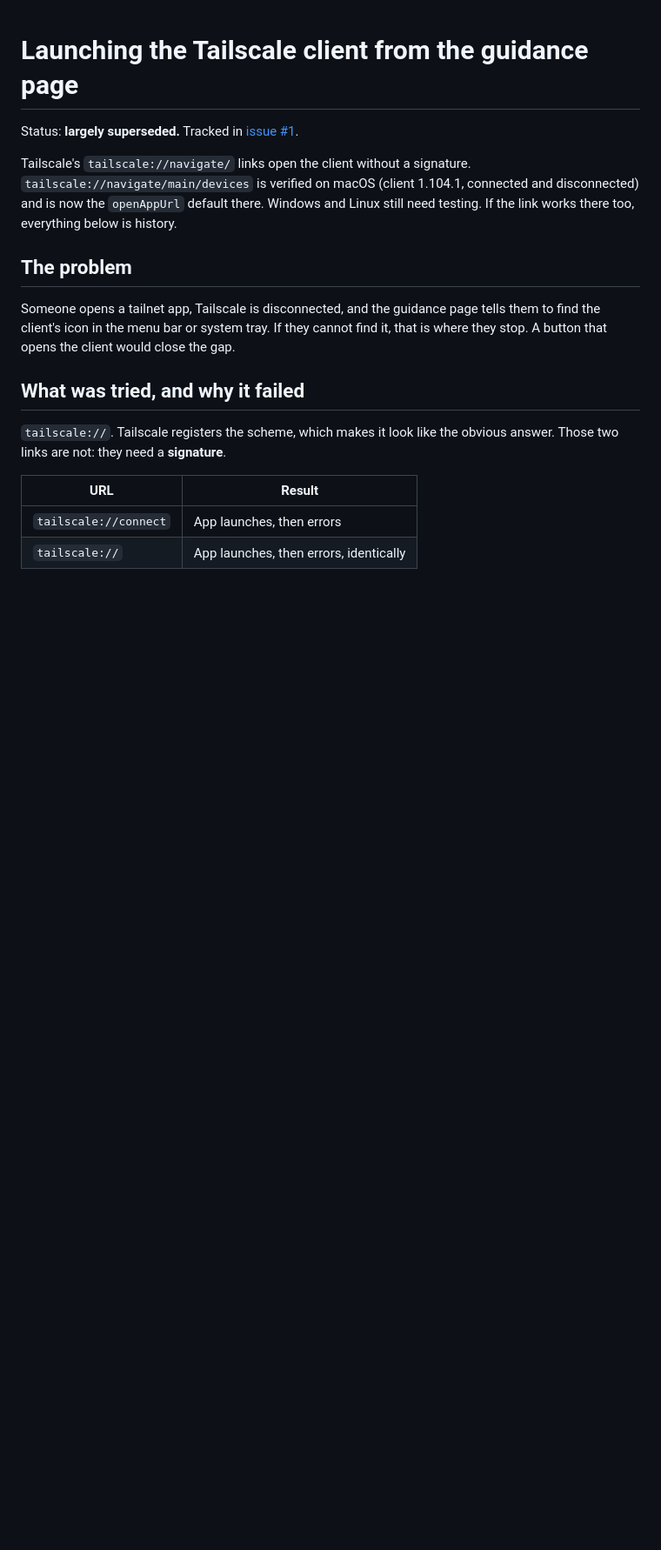
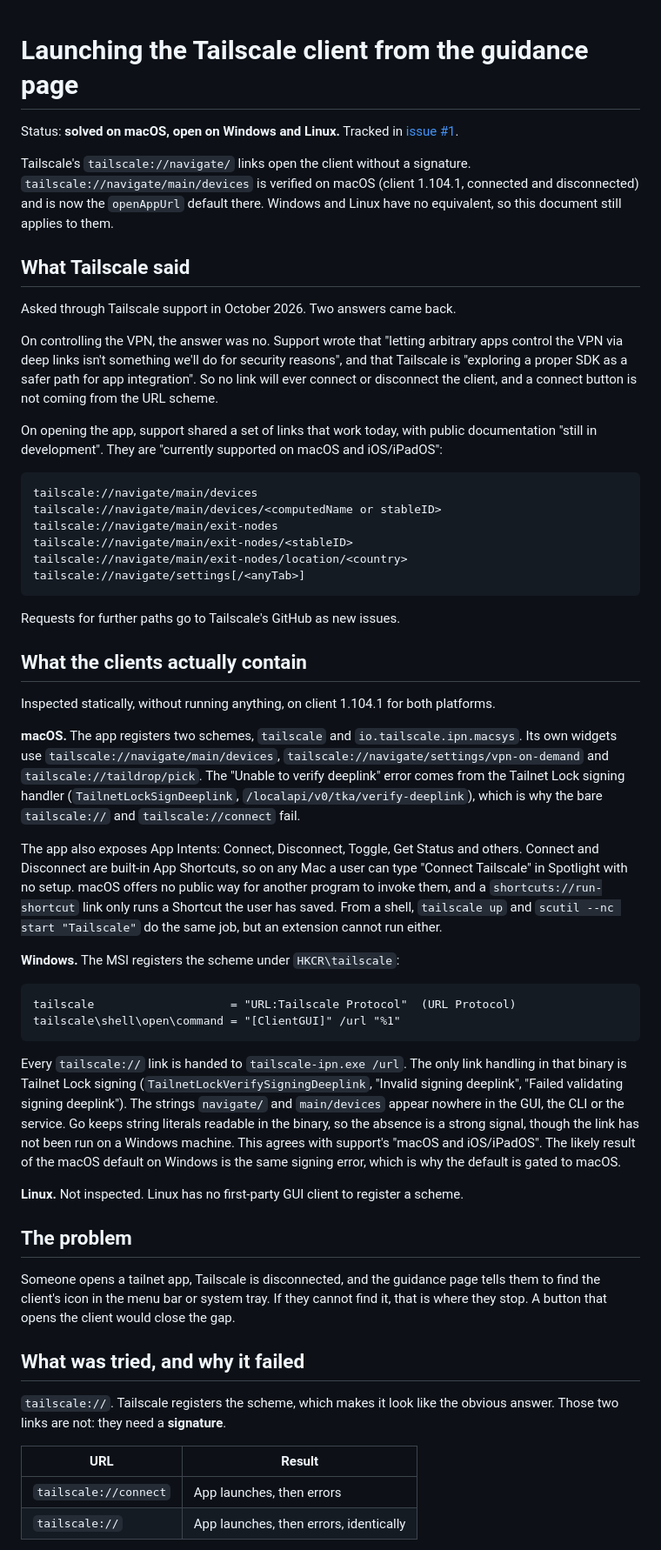
Before and after one commit to delize/tailscale-chrome-helper, a Markdown page: docs/roadmap/native-messaging.md, the part around the change. Shown at 87% size. Rendered like a GitHub page; blank space fills up the shorter version.

Commit message:
Record Tailscale's answer and the Windows client findings in the native messaging roadmap

````diff
--- a/docs/roadmap/native-messaging.md
+++ b/docs/roadmap/native-messaging.md
@@ -1,9 +1,47 @@
 # Launching the Tailscale client from the guidance page
 
-Status: **largely superseded.** Tracked in
+Status: **solved on macOS, open on Windows and Linux.** Tracked in
 [issue #1](https://github.com/delize/tailscale-chrome-helper/issues/1).
 
-Tailscale's `tailscale://navigate/` links open the client without a signature. `tailscale://navigate/main/devices` is verified on macOS (client 1.104.1, connected and disconnected) and is now the `openAppUrl` default there. Windows and Linux still need testing. If the link works there too, everything below is history.
+Tailscale's `tailscale://navigate/` links open the client without a signature. `tailscale://navigate/main/devices` is verified on macOS (client 1.104.1, connected and disconnected) and is now the `openAppUrl` default there. Windows and Linux have no equivalent, so this document still applies to them.
+
+## What Tailscale said
+
+Asked through Tailscale support in October 2026. Two answers came back.
+
+On controlling the VPN, the answer was no. Support wrote that "letting arbitrary apps control the VPN via deep links isn't something we'll do for security reasons", and that Tailscale is "exploring a proper SDK as a safer path for app integration". So no link will ever connect or disconnect the client, and a connect button is not coming from the URL scheme.
+
+On opening the app, support shared a set of links that work today, with public documentation "still in development". They are "currently supported on macOS and iOS/iPadOS":
+
+```
+tailscale://navigate/main/devices
+tailscale://navigate/main/devices/<computedName or stableID>
+tailscale://navigate/main/exit-nodes
+tailscale://navigate/main/exit-nodes/<stableID>
+tailscale://navigate/main/exit-nodes/location/<country>
+tailscale://navigate/settings[/<anyTab>]
+```
+
+Requests for further paths go to Tailscale's GitHub as new issues.
+
+## What the clients actually contain
+
+Inspected statically, without running anything, on client 1.104.1 for both platforms.
+
+**macOS.** The app registers two schemes, `tailscale` and `io.tailscale.ipn.macsys`. Its own widgets use `tailscale://navigate/main/devices`, `tailscale://navigate/settings/vpn-on-demand` and `tailscale://taildrop/pick`. The "Unable to verify deeplink" error comes from the Tailnet Lock signing handler (`TailnetLockSignDeeplink`, `/localapi/v0/tka/verify-deeplink`), which is why the bare `tailscale://` and `tailscale://connect` fail.
+
+The app also exposes App Intents: Connect, Disconnect, Toggle, Get Status and others. Connect and Disconnect are built-in App Shortcuts, so on any Mac a user can type "Connect Tailscale" in Spotlight with no setup. macOS offers no public way for another program to invoke them, and a `shortcuts://run-shortcut` link only runs a Shortcut the user has saved. From a shell, `tailscale up` and `scutil --nc start "Tailscale"` do the same job, but an extension cannot run either.
+
+**Windows.** The MSI registers the scheme under `HKCR\tailscale`:
+
+```
+tailscale                    = "URL:Tailscale Protocol"  (URL Protocol)
+tailscale\shell\open\command = "[ClientGUI]" /url "%1"
+```
+
+Every `tailscale://` link is handed to `tailscale-ipn.exe /url`. The only link handling in that binary is Tailnet Lock signing (`TailnetLockVerifySigningDeeplink`, "Invalid signing deeplink", "Failed validating signing deeplink"). The strings `navigate/` and `main/devices` appear nowhere in the GUI, the CLI or the service. Go keeps string literals readable in the binary, so the absence is a strong signal, though the link has not been run on a Windows machine. This agrees with support's "macOS and iOS/iPadOS". The likely result of the macOS default on Windows is the same signing error, which is why the default is gated to macOS.
+
+**Linux.** Not inspected. Linux has no first-party GUI client to register a scheme.
 
 ## The problem
 
````
